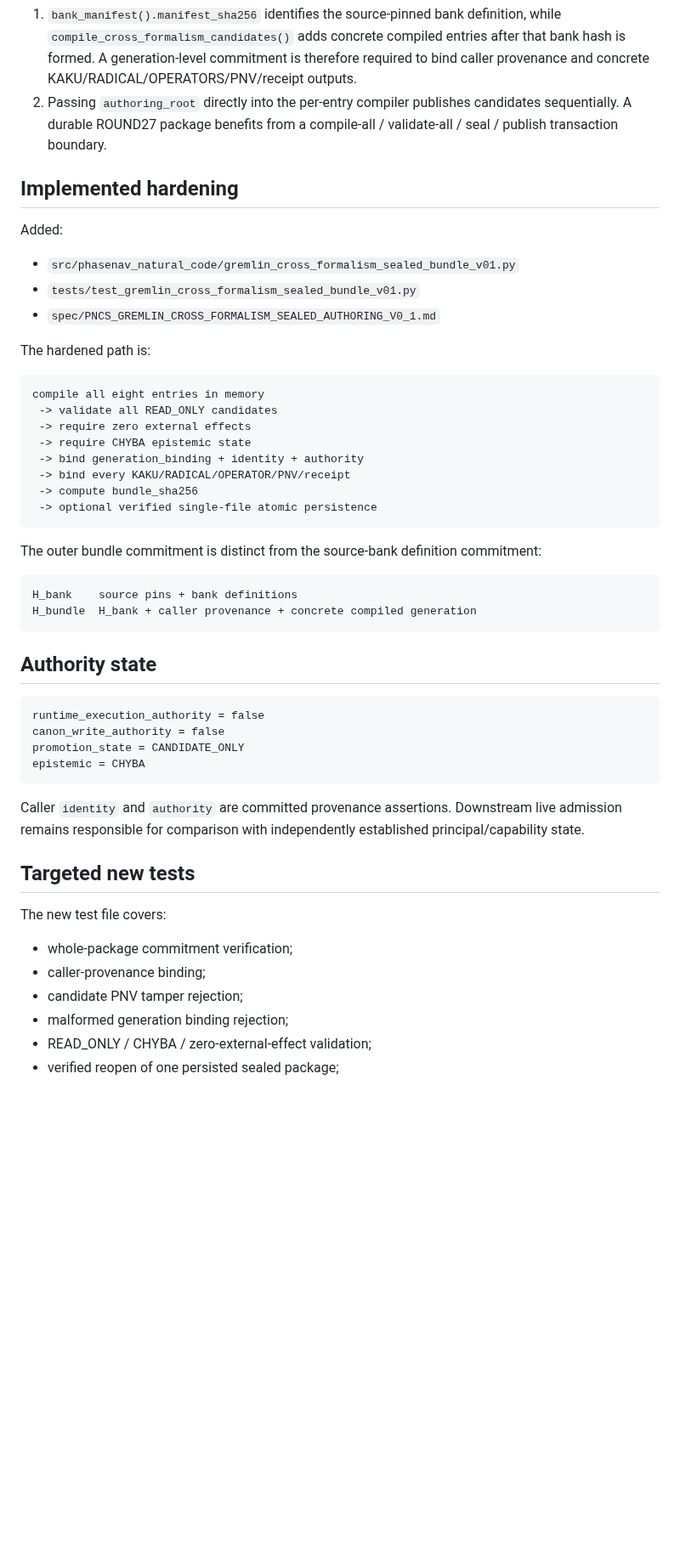
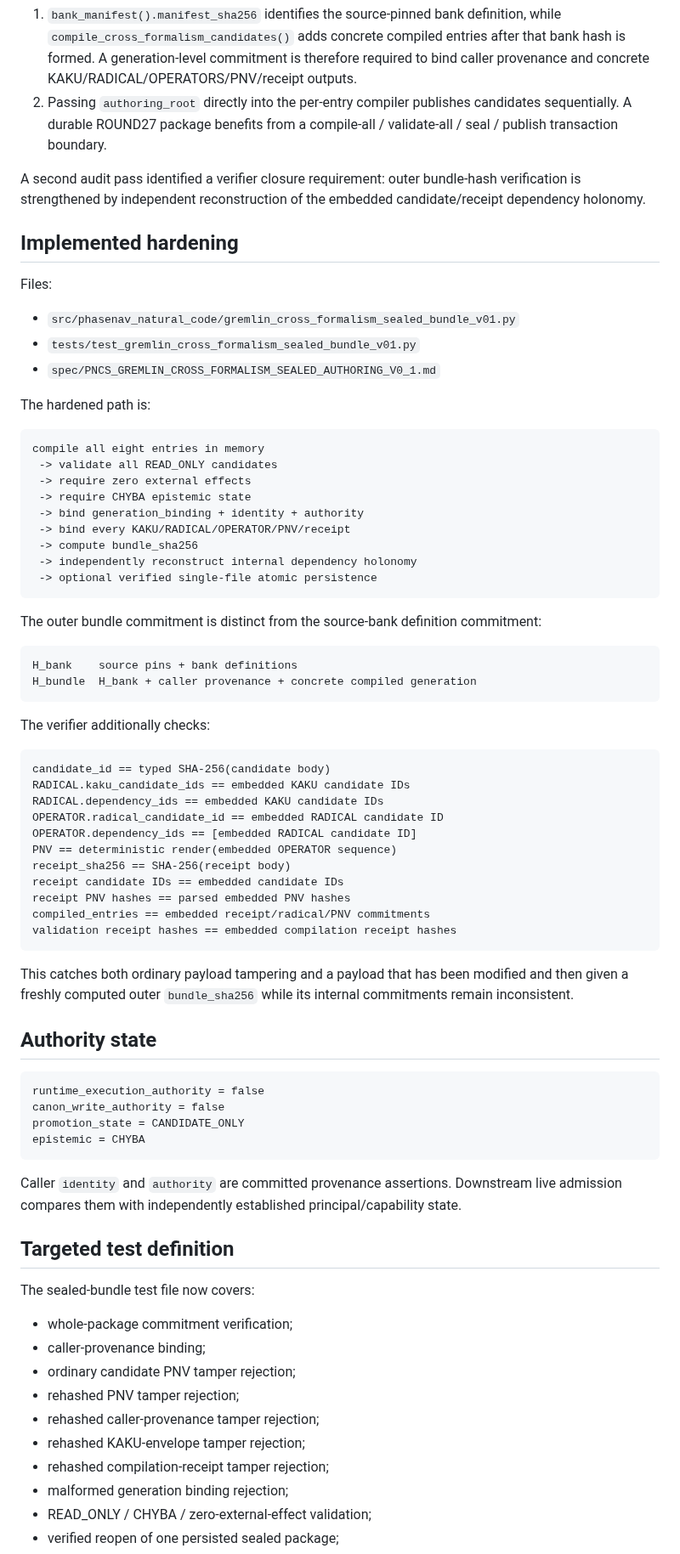
Before and after one commit to AdrianLipa90/PhaseNav-Natural-Coding-System, a Markdown page: provenance/gremlin/ROUND27_SEALED_AUTHORING_HARDENING_V0_1.md, the part around one of its changes. Shown at 85% size. Rendered like a GitHub page; blank space fills up the shorter version.

````diff
--- a/provenance/gremlin/ROUND27_SEALED_AUTHORING_HARDENING_V0_1.md
+++ b/provenance/gremlin/ROUND27_SEALED_AUTHORING_HARDENING_V0_1.md
@@ -9,9 +9,11 @@ Review of the ROUND27 compilation path identified two persistence/provenance clo
 1. `bank_manifest().manifest_sha256` identifies the source-pinned bank definition, while `compile_cross_formalism_candidates()` adds concrete compiled entries after that bank hash is formed. A generation-level commitment is therefore required to bind caller provenance and concrete KAKU/RADICAL/OPERATORS/PNV/receipt outputs.
 2. Passing `authoring_root` directly into the per-entry compiler publishes candidates sequentially. A durable ROUND27 package benefits from a compile-all / validate-all / seal / publish transaction boundary.
 
+A second audit pass identified a verifier closure requirement: outer bundle-hash verification is strengthened by independent reconstruction of the embedded candidate/receipt dependency holonomy.
+
 ## Implemented hardening
 
-Added:
+Files:
 
 - `src/phasenav_natural_code/gremlin_cross_formalism_sealed_bundle_v01.py`
 - `tests/test_gremlin_cross_formalism_sealed_bundle_v01.py`
@@ -27,6 +29,7 @@ compile all eight entries in memory
  -> bind generation_binding + identity + authority
  -> bind every KAKU/RADICAL/OPERATOR/PNV/receipt
  -> compute bundle_sha256
+ -> independently reconstruct internal dependency holonomy
  -> optional verified single-file atomic persistence
 ```
 
@@ -37,6 +40,24 @@ H_bank    source pins + bank definitions
 H_bundle  H_bank + caller provenance + concrete compiled generation
 ```
 
+The verifier additionally checks:
+
+```text
+candidate_id == typed SHA-256(candidate body)
+RADICAL.kaku_candidate_ids == embedded KAKU candidate IDs
+RADICAL.dependency_ids == embedded KAKU candidate IDs
+OPERATOR.radical_candidate_id == embedded RADICAL candidate ID
+OPERATOR.dependency_ids == [embedded RADICAL candidate ID]
+PNV == deterministic render(embedded OPERATOR sequence)
+receipt_sha256 == SHA-256(receipt body)
+receipt candidate IDs == embedded candidate IDs
+receipt PNV hashes == parsed embedded PNV hashes
+compiled_entries == embedded receipt/radical/PNV commitments
+validation receipt hashes == embedded compilation receipt hashes
+```
+
+This catches both ordinary payload tampering and a payload that has been modified and then given a freshly computed outer `bundle_sha256` while its internal commitments remain inconsistent.
+
 ## Authority state
 
 ```text
@@ -46,15 +67,19 @@ promotion_state = CANDIDATE_ONLY
 epistemic = CHYBA
 ```
 
-Caller `identity` and `authority` are committed provenance assertions. Downstream live admission remains responsible for comparison with independently established principal/capability state.
+Caller `identity` and `authority` are committed provenance assertions. Downstream live admission compares them with independently established principal/capability state.
 
-## Targeted new tests
+## Targeted test definition
 
-The new test file covers:
+The sealed-bundle test file now covers:
 
 - whole-package commitment verification;
 - caller-provenance binding;
-- candidate PNV tamper rejection;
+- ordinary candidate PNV tamper rejection;
+- rehashed PNV tamper rejection;
+- rehashed caller-provenance tamper rejection;
+- rehashed KAKU-envelope tamper rejection;
+- rehashed compilation-receipt tamper rejection;
 - malformed generation binding rejection;
 - READ_ONLY / CHYBA / zero-external-effect validation;
 - verified reopen of one persisted sealed package;
````
Also changed, not shown: other parts of provenance/gremlin/ROUND27_SEALED_AUTHORING_HARDENING_V0_1.md (+43 -14 lines).
